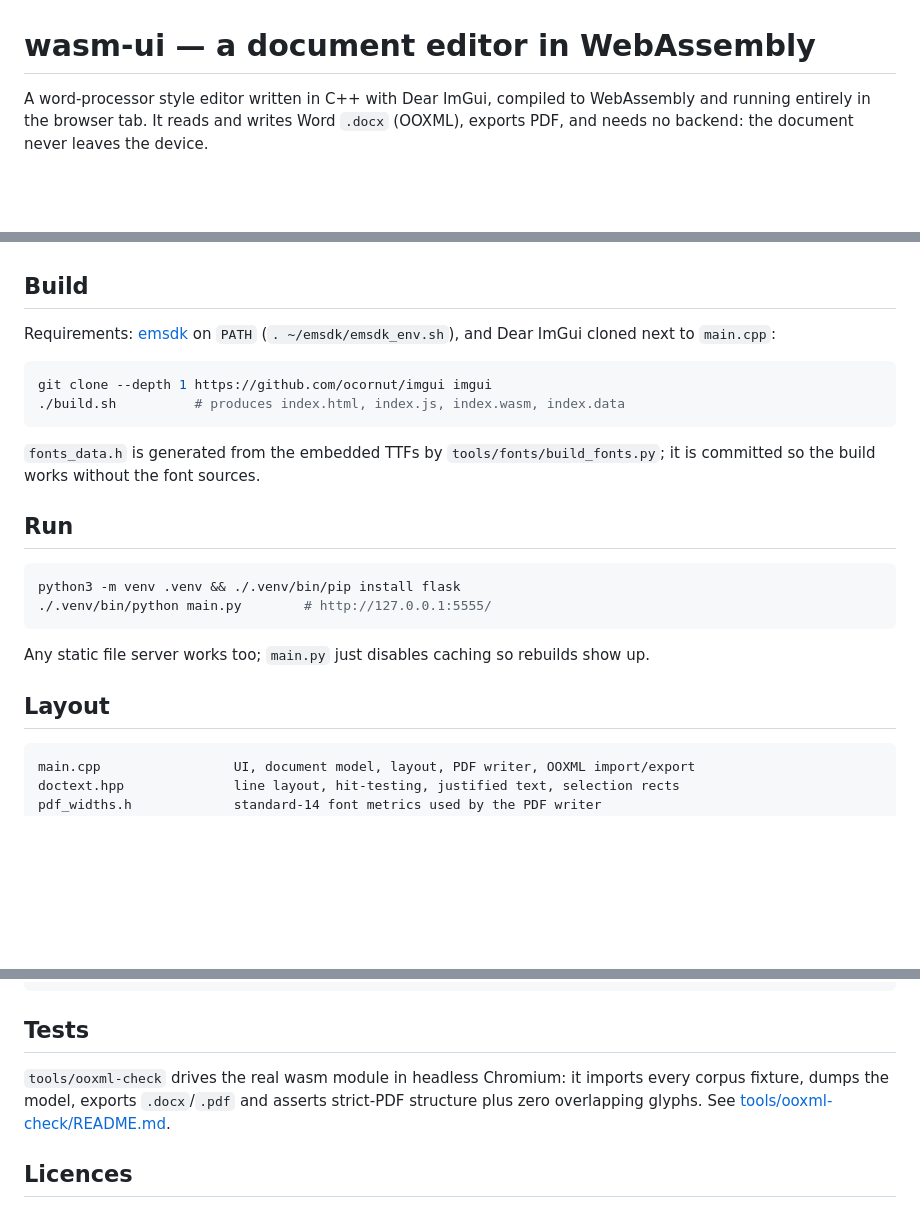
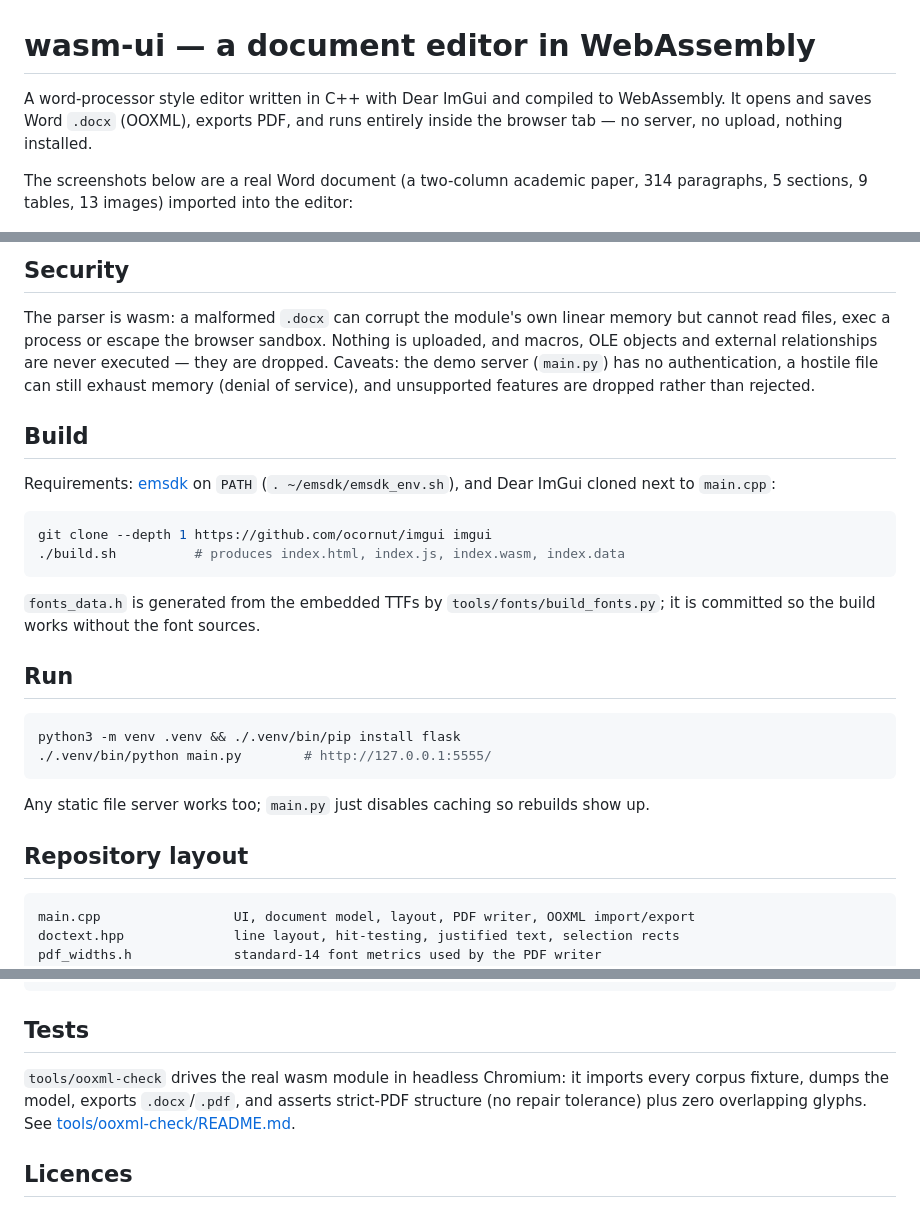
Before and after one commit to dionaditya/wasm-ui, a Markdown page: README.md, 3 parts joined by grey strips. GitHub-like rendering; blank space fills up the shorter version.

````diff
--- a/README.md
+++ b/README.md
@@ -1,8 +1,11 @@
 # wasm-ui — a document editor in WebAssembly
 
-A word-processor style editor written in C++ with Dear ImGui, compiled to WebAssembly and
-running entirely in the browser tab. It reads and writes Word `.docx` (OOXML), exports PDF,
-and needs no backend: the document never leaves the device.
+A word-processor style editor written in C++ with Dear ImGui and compiled to WebAssembly. It opens
+and saves Word `.docx` (OOXML), exports PDF, and runs entirely inside the browser tab — no server,
+no upload, nothing installed.
+
+The screenshots below are a real Word document (a two-column academic paper, 314 paragraphs,
+5 sections, 9 tables, 13 images) imported into the editor:
 
 ![Home ribbon](docs/screenshots/ribbon-home.png)
 
@@ -43,3 +80,10 @@ the roadmap are in [docs/OOXML-COMPATIBILITY.md](docs/OOXML-COMPATIBILITY.md) an
+## Security
+
+The parser is wasm: a malformed `.docx` can corrupt the module's own linear memory but cannot read
+files, exec a process or escape the browser sandbox. Nothing is uploaded, and macros, OLE objects and
+external relationships are never executed — they are dropped. Caveats: the demo server (`main.py`)
+has no authentication, a hostile file can still exhaust memory (denial of service), and unsupported
+features are dropped rather than rejected.
 
 ## Build
 
@@ -51,8 +95,8 @@ git clone --depth 1 https://github.com/ocornut/imgui imgui
 ./build.sh          # produces index.html, index.js, index.wasm, index.data
 ```
 
-`fonts_data.h` is generated from the embedded TTFs by `tools/fonts/build_fonts.py`; it is
-committed so the build works without the font sources.
+`fonts_data.h` is generated from the embedded TTFs by `tools/fonts/build_fonts.py`; it is committed
+so the build works without the font sources.
 
 ## Run
 
@@ -63,7 +107,7 @@ python3 -m venv .venv && ./.venv/bin/pip install flask
 
 Any static file server works too; `main.py` just disables caching so rebuilds show up.
 
-## Layout
+## Repository layout
 
 ```
 main.cpp                 UI, document model, layout, PDF writer, OOXML import/export
@@ -83,8 +127,8 @@ docs/                    roadmap and OOXML compatibility audit
 ## Tests
 
 `tools/ooxml-check` drives the real wasm module in headless Chromium: it imports every corpus
-fixture, dumps the model, exports `.docx`/`.pdf` and asserts strict-PDF structure plus zero
-overlapping glyphs. See [tools/ooxml-check/README.md](tools/ooxml-check/README.md).
+fixture, dumps the model, exports `.docx`/`.pdf`, and asserts strict-PDF structure (no repair
+tolerance) plus zero overlapping glyphs. See [tools/ooxml-check/README.md](tools/ooxml-check/README.md).
 
 ## Licences
 
````
Also changed, not shown: other parts of README.md (+60 -26 lines).
